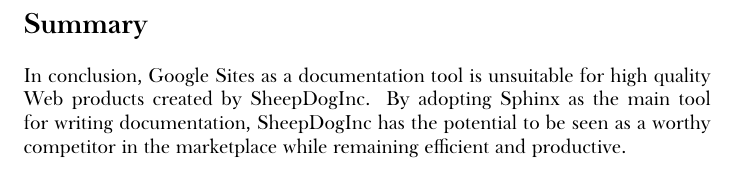
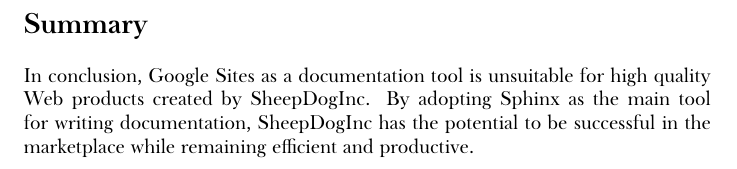
Before and after one commit to honza/documents, a LaTeX document (google-sites.tex): part of page 5 of 5, cut so that both start at the same text. Compiled offline with XeLaTeX; a missing font is replaced by an installed copy or a similar font.

Commit message:
Remove cheese.

```diff
--- a/google-sites.tex
+++ b/google-sites.tex
@@ -153,10 +153,9 @@
 
 \section*{Summary}
 
-    In conclusion, Google Sites as a documentation tool is unsuitable for
-    high quality Web products created by SheepDogInc. By adopting Sphinx as the
-    main tool for writing documentation, SheepDogInc has the potential to be
-    seen as a worthy competitor in the marketplace while remaining efficient
-    and productive.
+    In conclusion, Google Sites as a documentation tool is unsuitable for high
+    quality Web products created by SheepDogInc. By adopting Sphinx as the main
+    tool for writing documentation, SheepDogInc has the potential to be
+    successful in the marketplace while remaining efficient and productive.
 
 \end{document}
```
